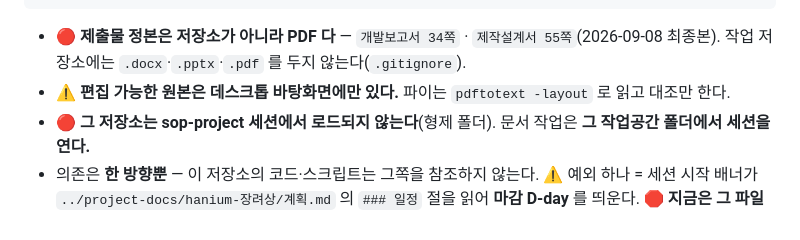
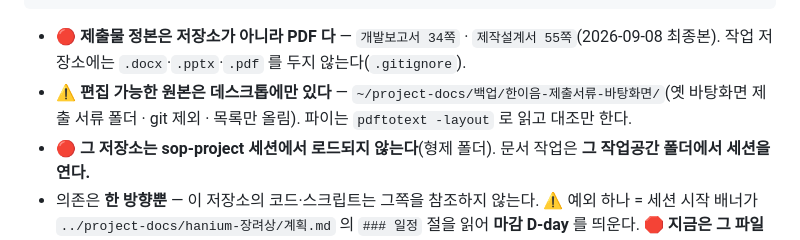
Before and after one commit to kimem9859-arch/sop-project, a Markdown page: README.md, the part around the change. GitHub-like rendering.

Commit message:
docs(README): 편집 원본 위치 — 바탕화면 → ~/project-docs/백업/한이음-제출서류-바탕화면/
데스크톱 바탕화면 제출 서류 폴더를 project-docs 백업으로 옮겼다(중복 50개 제외 · 352개 sha256
대조 · 실물은 git 제외 · 목록만). 기록 = project-docs 커밋.

Co-Authored-By: Claude Opus 5.5 <noreply@anthropic.com>

````diff
--- a/README.md
+++ b/README.md
@@ -86,7 +86,7 @@ gitignore 환경자산(루트): .poc_venv · poc_data · .syslibs — 머신마
 ```
 
 - 🔴 **제출물 정본은 저장소가 아니라 PDF 다** — `개발보고서 34쪽` · `제작설계서 55쪽`(2026-09-08 최종본). 작업 저장소에는 `.docx`·`.pptx`·`.pdf` 를 두지 않는다(`.gitignore`).
-- ⚠️ **편집 가능한 원본은 데스크톱 바탕화면에만 있다.** 파이는 `pdftotext -layout` 로 읽고 대조만 한다.
+- ⚠️ **편집 가능한 원본은 데스크톱에만 있다** — `~/project-docs/백업/한이음-제출서류-바탕화면/`(옛 바탕화면 제출 서류 폴더 · git 제외 · 목록만 올림). 파이는 `pdftotext -layout` 로 읽고 대조만 한다.
 - 🔴 **그 저장소는 sop-project 세션에서 로드되지 않는다**(형제 폴더). 문서 작업은 **그 작업공간 폴더에서 세션을 연다.**
 - 의존은 **한 방향뿐** — 이 저장소의 코드·스크립트는 그쪽을 참조하지 않는다. ⚠️ 예외 하나 = 세션 시작 배너가 `../project-docs/hanium-장려상/계획.md` 의 `### 일정` 절을 읽어 **마감 D-day** 를 띄운다. 🛑 **지금은 그 파일이 없어 D-day 가 안 뜬다**(없으면 생략하는 설계라 오류는 아니다).
 - 사실·수치가 바뀌면 **이 저장소에서 먼저** 고친다.
````
